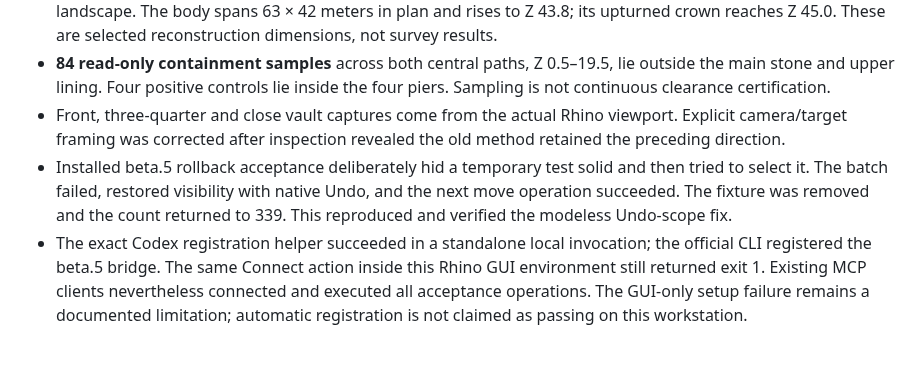
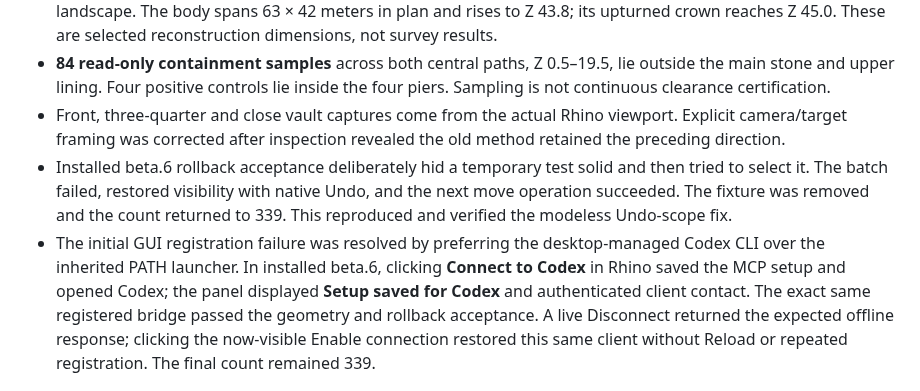
Before and after one commit to MrHs6/ai-architec-rhino, a Markdown page: rhino-plugin/docs/VALIDATION.md, the part around the change. GitHub-like rendering; blank space fills up the shorter version.

Commit message:
Record successful final GUI registration and reconnect acceptance

```diff
--- a/rhino-plugin/docs/VALIDATION.md
+++ b/rhino-plugin/docs/VALIDATION.md
@@ -10,8 +10,8 @@
 - The saved/reopened tower has **339 visible Breps, all valid and closed**, with no hidden construction or landscape. The body spans 63 × 42 meters in plan and rises to Z 43.8; its upturned crown reaches Z 45.0. These are selected reconstruction dimensions, not survey results.
 - **84 read-only containment samples** across both central paths, Z 0.5–19.5, lie outside the main stone and upper lining. Four positive controls lie inside the four piers. Sampling is not continuous clearance certification.
 - Front, three-quarter and close vault captures come from the actual Rhino viewport. Explicit camera/target framing was corrected after inspection revealed the old method retained the preceding direction.
-- Installed beta.5 rollback acceptance deliberately hid a temporary test solid and then tried to select it. The batch failed, restored visibility with native Undo, and the next move operation succeeded. The fixture was removed and the count returned to 339. This reproduced and verified the modeless Undo-scope fix.
-- The exact Codex registration helper succeeded in a standalone local invocation; the official CLI registered the beta.5 bridge. The same Connect action inside this Rhino GUI environment still returned exit 1. Existing MCP clients nevertheless connected and executed all acceptance operations. The GUI-only setup failure remains a documented limitation; automatic registration is not claimed as passing on this workstation.
+- Installed beta.6 rollback acceptance deliberately hid a temporary test solid and then tried to select it. The batch failed, restored visibility with native Undo, and the next move operation succeeded. The fixture was removed and the count returned to 339. This reproduced and verified the modeless Undo-scope fix.
+- The initial GUI registration failure was resolved by preferring the desktop-managed Codex CLI over the inherited PATH launcher. In installed beta.6, clicking **Connect to Codex** in Rhino saved the MCP setup and opened Codex; the panel displayed **Setup saved for Codex** and authenticated client contact. The exact same registered bridge passed the geometry and rollback acceptance. A live Disconnect returned the expected offline response; clicking the now-visible Enable connection restored this same client without Reload or repeated registration. The final count remained 339.
 
 ![Actual tower created through MCP](azadi-mcp-050.png)
 
```
Also changed, not shown: rhino-plugin/docs/azadi-front-050.png, rhino-plugin/docs/azadi-mcp-050.png.
